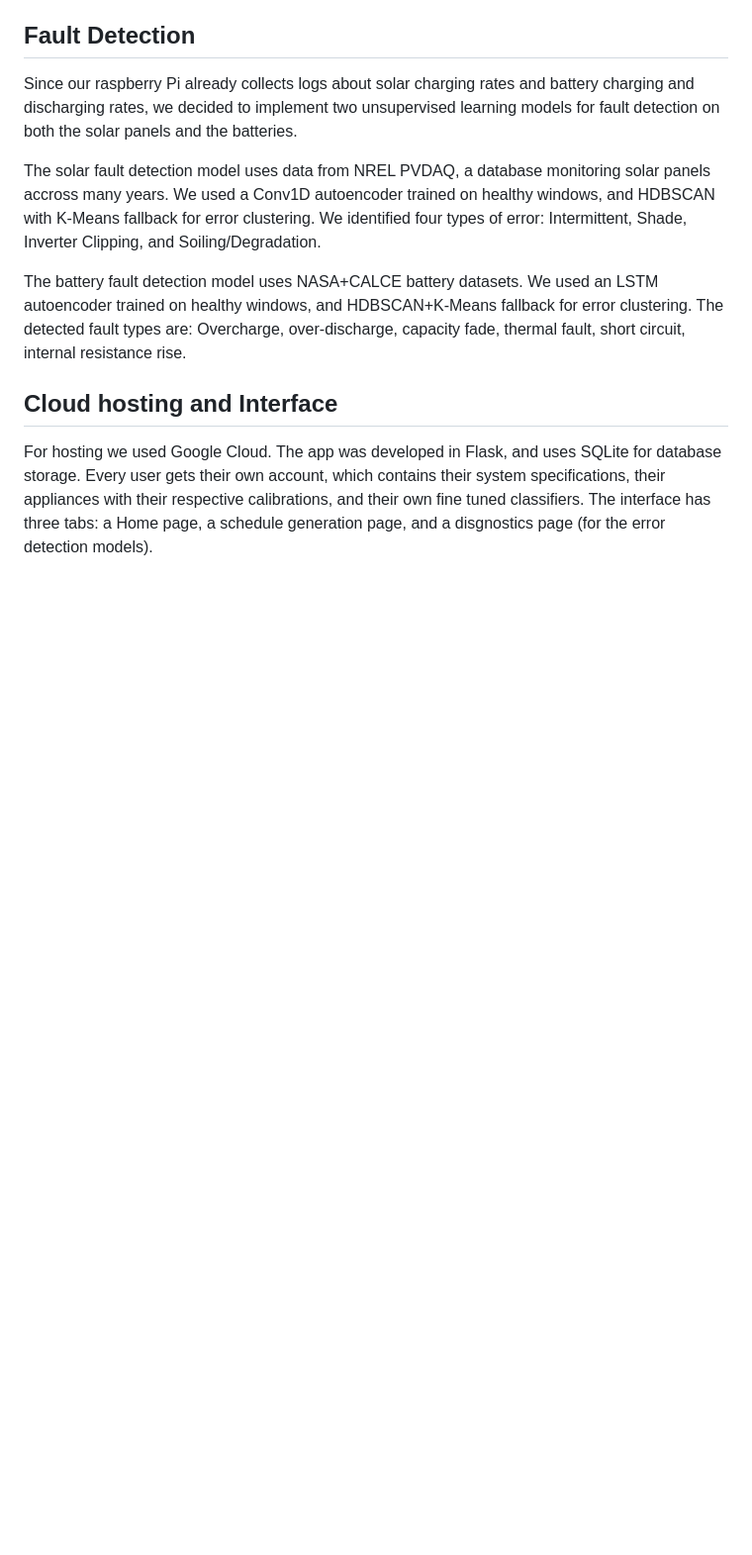
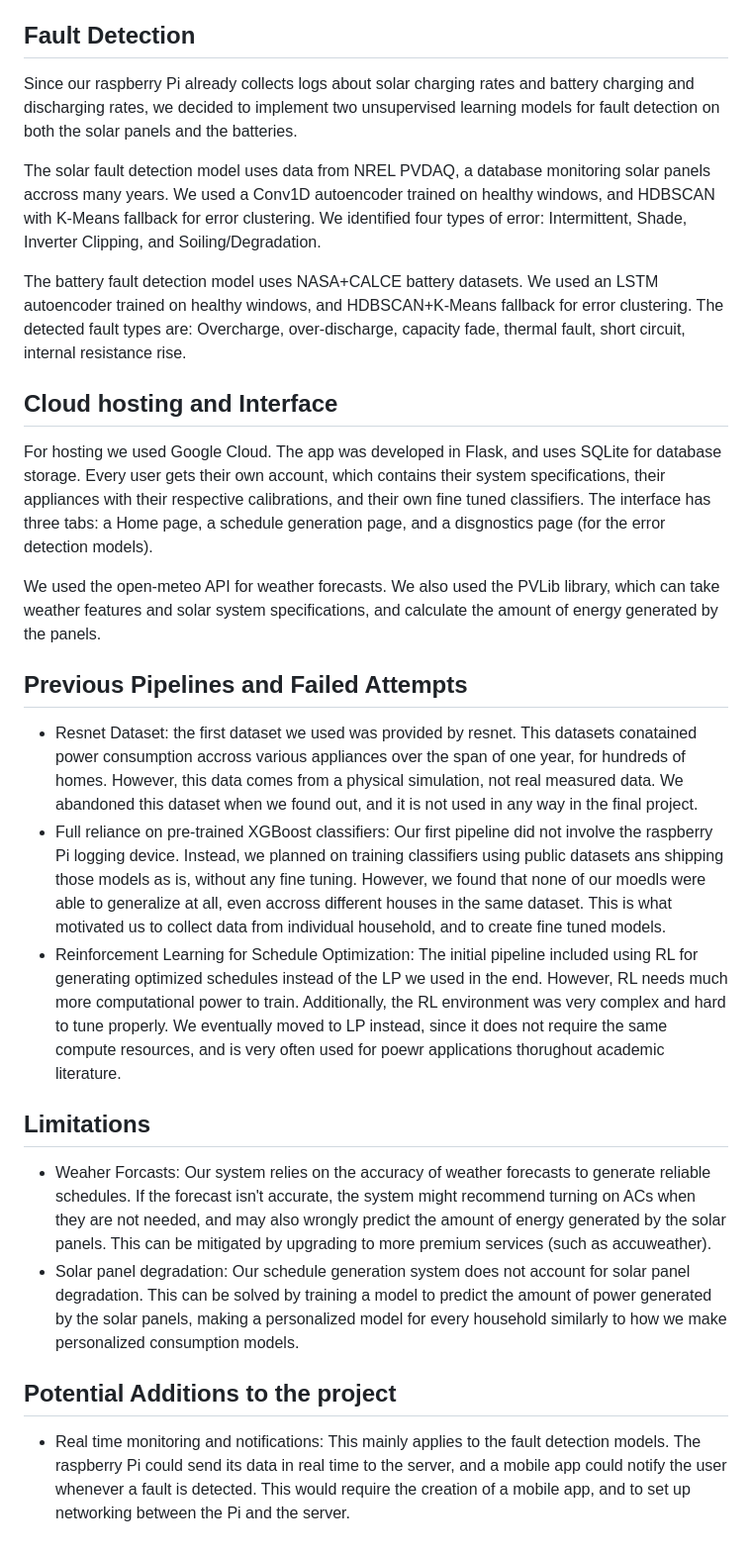
Before and after one commit to MDK-15/SolarSense---EECE-490-Project, a Markdown page: README.md, the part around the change. Shown at 99% size. GitHub-like rendering; blank space fills up the shorter version.

```diff
--- a/README.md
+++ b/README.md
@@ -54,3 +54,17 @@ The battery fault detection model uses NASA+CALCE battery datasets. We used an L
 
 ## Cloud hosting and Interface
 For hosting we used Google Cloud. The app was developed in Flask, and uses SQLite for database storage. Every user gets their own account, which contains their system specifications, their appliances with their respective calibrations, and their own fine tuned classifiers. The interface has three tabs: a Home page, a schedule generation page, and a disgnostics page (for the error detection models).
+
+We used the open-meteo API for weather forecasts. We also used the PVLib library, which can take weather features and solar system specifications, and calculate the amount of energy generated by the panels.
+
+## Previous Pipelines and Failed Attempts
+* Resnet Dataset: the first dataset we used was provided by resnet. This datasets conatained power consumption accross various appliances over the span of one year, for hundreds of homes. However, this data comes from a physical simulation, not real measured data. We abandoned this dataset when we found out, and it is not used in any way in the final project.
+* Full reliance on pre-trained XGBoost classifiers: Our first pipeline did not involve the raspberry Pi logging device. Instead, we planned on training classifiers using public datasets ans shipping those models as is, without any fine tuning. However, we found that none of our moedls were able to generalize at all, even accross different houses in the same dataset. This is what motivated us to collect data from individual household, and to create fine tuned models.
+* Reinforcement Learning for Schedule Optimization: The initial pipeline included using RL for generating optimized schedules instead of the LP we used in the end. However, RL needs much more computational power to train. Additionally, the RL environment was very complex and hard to tune properly. We eventually moved to LP instead, since it does not require the same compute resources, and is very often used for poewr applications thorughout academic literature.
+
+## Limitations
+* Weaher Forcasts: Our system relies on the accuracy of weather forecasts to generate reliable schedules. If the forecast isn't accurate, the system might recommend turning on ACs when they are not needed, and may also wrongly predict the amount of energy generated by the solar panels. This can be mitigated by upgrading to more premium services (such as accuweather).
+* Solar panel degradation: Our schedule generation system does not account for solar panel degradation. This can be solved by training a model to predict the amount of power generated by the solar panels, making a personalized model for every household similarly to how we make personalized consumption models.
+
+## Potential Additions to the project
+* Real time monitoring and notifications: This mainly applies to the fault detection models. The raspberry Pi could send its data in real time to the server, and a mobile app could notify the user whenever a fault is detected. This would require the creation of a mobile app, and to set up networking between the Pi and the server.
```
